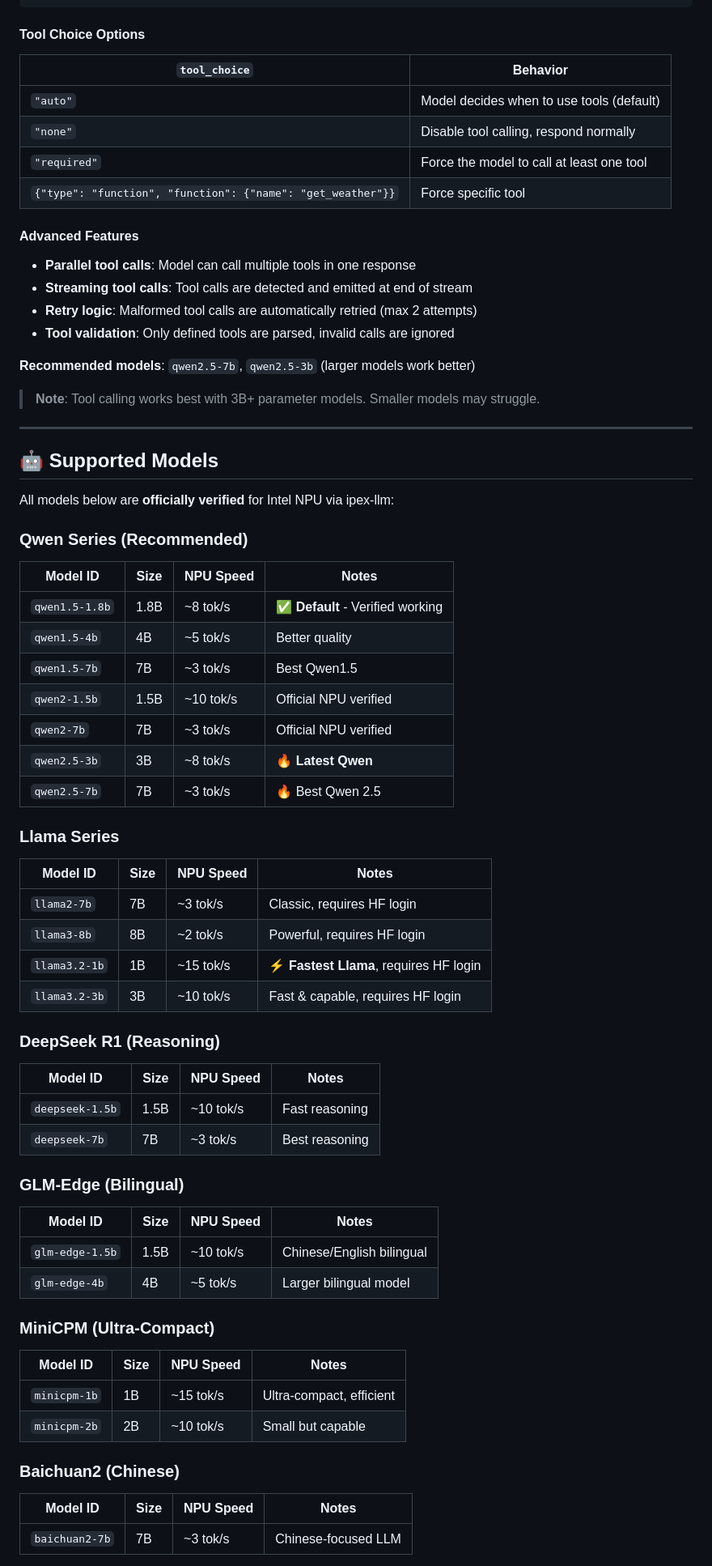
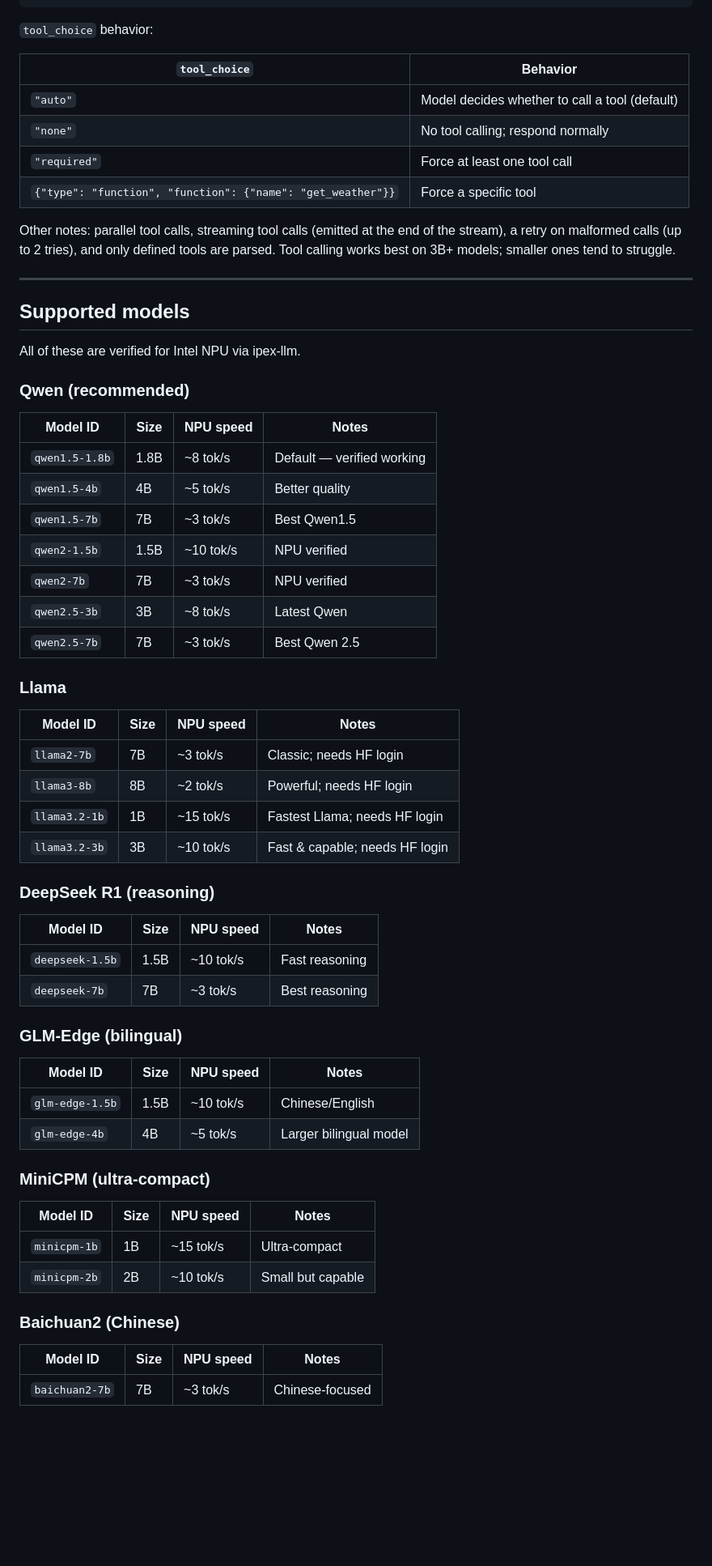
Before and after one commit to jonty1604/NPU-windows_LLM, a Markdown page: README.md, the part around one of its changes. Shown at 81% size. Drawn GitHub-style; blank space fills up the shorter version.

````diff
--- a/README.md
+++ b/README.md
@@ -272,71 +291,64 @@ The server supports OpenAI-compatible tool/function calling for building AI agen
 }
 ```
 
-#### Tool Choice Options
+`tool_choice` behavior:
 
 | `tool_choice` | Behavior |
 |---------------|----------|
-| `"auto"` | Model decides when to use tools (default) |
-| `"none"` | Disable tool calling, respond normally |
-| `"required"` | Force the model to call at least one tool |
-| `{"type": "function", "function": {"name": "get_weather"}}` | Force specific tool |
+| `"auto"` | Model decides whether to call a tool (default) |
+| `"none"` | No tool calling; respond normally |
+| `"required"` | Force at least one tool call |
+| `{"type": "function", "function": {"name": "get_weather"}}` | Force a specific tool |
 
-#### Advanced Features
-
-- **Parallel tool calls**: Model can call multiple tools in one response
-- **Streaming tool calls**: Tool calls are detected and emitted at end of stream
-- **Retry logic**: Malformed tool calls are automatically retried (max 2 attempts)
-- **Tool validation**: Only defined tools are parsed, invalid calls are ignored
-
-**Recommended models**: `qwen2.5-7b`, `qwen2.5-3b` (larger models work better)
-
-> **Note**: Tool calling works best with 3B+ parameter models. Smaller models may struggle.
+Other notes: parallel tool calls, streaming tool calls (emitted at the end of the stream), a retry
+on malformed calls (up to 2 tries), and only defined tools are parsed. Tool calling works best on
+3B+ models; smaller ones tend to struggle.
 
 ---
 
-## 🤖 Supported Models
+## Supported models
 
-All models below are **officially verified** for Intel NPU via ipex-llm:
+All of these are verified for Intel NPU via ipex-llm.
 
-### Qwen Series (Recommended)
-| Model ID | Size | NPU Speed | Notes |
+### Qwen (recommended)
+| Model ID | Size | NPU speed | Notes |
 |----------|------|-----------|-------|
-| `qwen1.5-1.8b` | 1.8B | ~8 tok/s | ✅ **Default** - Verified working |
+| `qwen1.5-1.8b` | 1.8B | ~8 tok/s | Default — verified working |
 | `qwen1.5-4b` | 4B | ~5 tok/s | Better quality |
 | `qwen1.5-7b` | 7B | ~3 tok/s | Best Qwen1.5 |
-| `qwen2-1.5b` | 1.5B | ~10 tok/s | Official NPU verified |
-| `qwen2-7b` | 7B | ~3 tok/s | Official NPU verified |
-| `qwen2.5-3b` | 3B | ~8 tok/s | 🔥 **Latest Qwen** |
-| `qwen2.5-7b` | 7B | ~3 tok/s | 🔥 Best Qwen 2.5 |
+| `qwen2-1.5b` | 1.5B | ~10 tok/s | NPU verified |
+| `qwen2-7b` | 7B | ~3 tok/s | NPU verified |
+| `qwen2.5-3b` | 3B | ~8 tok/s | Latest Qwen |
+| `qwen2.5-7b` | 7B | ~3 tok/s | Best Qwen 2.5 |
 
-### Llama Series
-| Model ID | Size | NPU Speed | Notes |
+### Llama
+| Model ID | Size | NPU speed | Notes |
 |----------|------|-----------|-------|
-| `llama2-7b` | 7B | ~3 tok/s | Classic, requires HF login |
-| `llama3-8b` | 8B | ~2 tok/s | Powerful, requires HF login |
-| `llama3.2-1b` | 1B | ~15 tok/s | ⚡ **Fastest Llama**, requires HF login |
-| `llama3.2-3b` | 3B | ~10 tok/s | Fast & capable, requires HF login |
+| `llama2-7b` | 7B | ~3 tok/s | Classic; needs HF login |
+| `llama3-8b` | 8B | ~2 tok/s | Powerful; needs HF login |
+| `llama3.2-1b` | 1B | ~15 tok/s | Fastest Llama; needs HF login |
+| `llama3.2-3b` | 3B | ~10 tok/s | Fast & capable; needs HF login |
 
-### DeepSeek R1 (Reasoning)
-| Model ID | Size | NPU Speed | Notes |
+### DeepSeek R1 (reasoning)
+| Model ID | Size | NPU speed | Notes |
 |----------|------|-----------|-------|
 | `deepseek-1.5b` | 1.5B | ~10 tok/s | Fast reasoning |
 | `deepseek-7b` | 7B | ~3 tok/s | Best reasoning |
 
-### GLM-Edge (Bilingual)
-| Model ID | Size | NPU Speed | Notes |
+### GLM-Edge (bilingual)
+| Model ID | Size | NPU speed | Notes |
 |----------|------|-----------|-------|
-| `glm-edge-1.5b` | 1.5B | ~10 tok/s | Chinese/English bilingual |
+| `glm-edge-1.5b` | 1.5B | ~10 tok/s | Chinese/English |
 | `glm-edge-4b` | 4B | ~5 tok/s | Larger bilingual model |
 
-### MiniCPM (Ultra-Compact)
-| Model ID | Size | NPU Speed | Notes |
+### MiniCPM (ultra-compact)
+| Model ID | Size | NPU speed | Notes |
 |----------|------|-----------|-------|
-| `minicpm-1b` | 1B | ~15 tok/s | Ultra-compact, efficient |
+| `minicpm-1b` | 1B | ~15 tok/s | Ultra-compact |
 | `minicpm-2b` | 2B | ~10 tok/s | Small but capable |
 
 ### Baichuan2 (Chinese)
-| Model ID | Size | NPU Speed | Notes |
+| Model ID | Size | NPU speed | Notes |
 |----------|------|-----------|-------|
-| `baichuan2-7b` | 7B | ~3 tok/s | Chinese-focused LLM |
+| `baichuan2-7b` | 7B | ~3 tok/s | Chinese-focused |
 
````
Also changed, not shown: other parts of README.md (+223 -252 lines).
